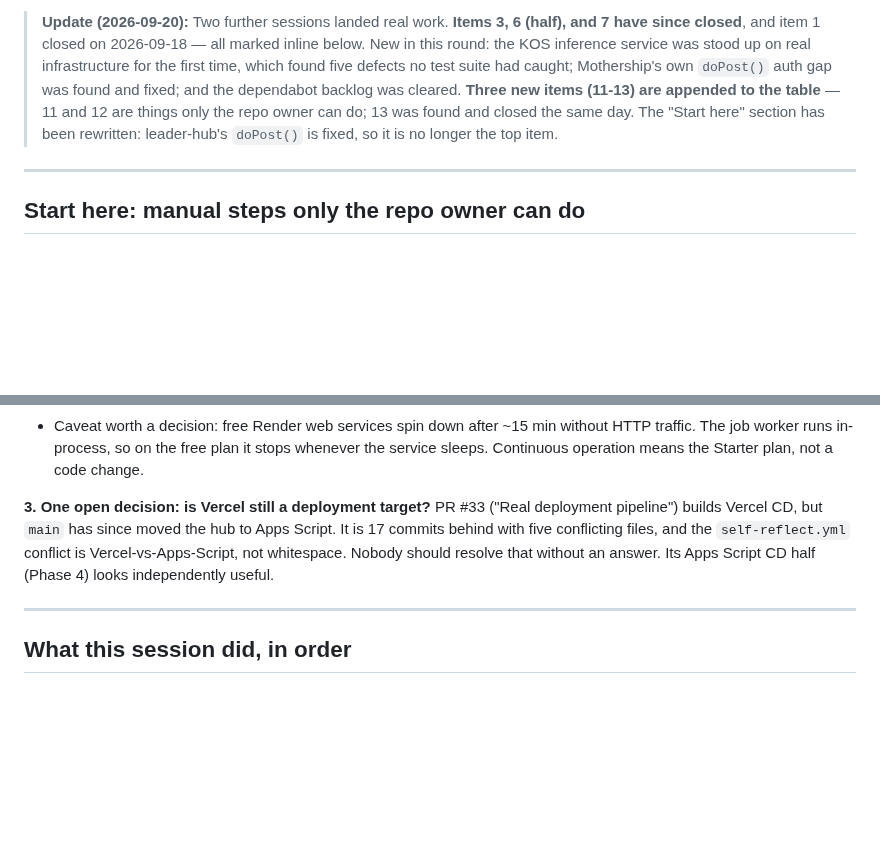
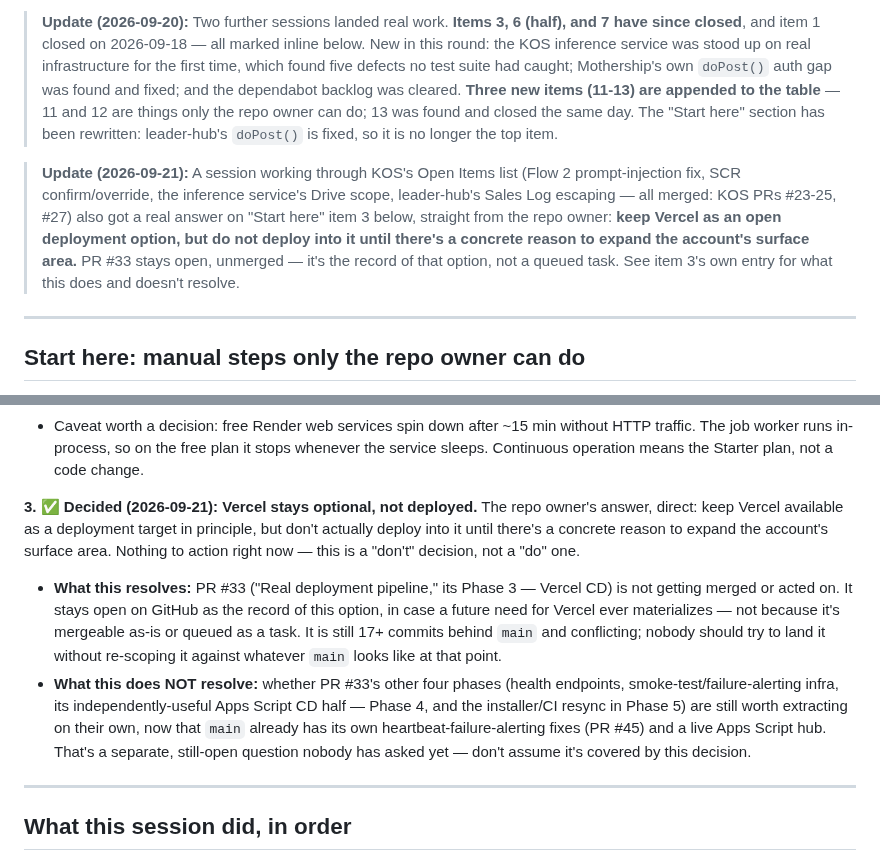
Before and after one commit to adamberneche-afk/Mothership, a Markdown page: SESSION_HANDOFF.md, 2 parts joined by grey strips. Rendered like a GitHub page; blank space fills up the shorter version.

Commit message:
docs: record the owner's Vercel decision — stay optional, don't deploy
Resolves "Start here" item 3's open question. The owner's answer: keep
Vercel available as a deployment target in principle, but don't deploy
into it until there's a concrete reason to expand the account's surface
area. PR #33 (Vercel CD) stays open on GitHub as the record of that
option, not merged and not queued as a task.

Explicitly does not resolve whether PR #33's other phases (health
endpoints, smoke-test/failure-alerting infra, its Apps Script CD half,
the installer resync) are still worth extracting separately now that
main already has its own heartbeat-failure-alerting fixes and a live
Apps Script hub — left as its own open question.

Co-Authored-By: Claude Sonnet 5 <noreply@anthropic.com>
Claude-Session: https://claude.ai/code/session_01QPCR1mYkbyedQS7mKUqyJj

```diff
--- a/SESSION_HANDOFF.md
+++ b/SESSION_HANDOFF.md
@@ -6,6 +6,7 @@ Written for whoever (human or a fresh Claude Code session) picks this up next. R
 
 > **Update (2026-09-20):** Two further sessions landed real work. **Items 3, 6 (half), and 7 have since closed**, and item 1 closed on 2026-09-18 — all marked inline below. New in this round: the KOS inference service was stood up on real infrastructure for the first time, which found five defects no test suite had caught; Mothership's own `doPost()` auth gap was found and fixed; and the dependabot backlog was cleared. **Three new items (11-13) are appended to the table** — 11 and 12 are things only the repo owner can do; 13 was found and closed the same day. The "Start here" section has been rewritten: leader-hub's `doPost()` is fixed, so it is no longer the top item.
 
+> **Update (2026-09-21):** A session working through KOS's Open Items list (Flow 2 prompt-injection fix, SCR confirm/override, the inference service's Drive scope, leader-hub's Sales Log escaping — all merged: KOS PRs #23-25, #27) also got a real answer on "Start here" item 3 below, straight from the repo owner: **keep Vercel as an open deployment option, but do not deploy into it until there's a concrete reason to expand the account's surface area.** PR #33 stays open, unmerged — it's the record of that option, not a queued task. See item 3's own entry for what this does and doesn't resolve.
 
 ---
 
@@ -25,7 +26,9 @@ Nothing below is a technical blocker — all of it is code that is merged and wa
    - `TOKEN_ENCRYPTION_KEY` is already set in Render. **Back it up** — lose it and every stored OAuth token becomes undecryptable.
    - Caveat worth a decision: free Render web services spin down after ~15 min without HTTP traffic. The job worker runs in-process, so on the free plan it stops whenever the service sleeps. Continuous operation means the Starter plan, not a code change.
 
-**3. One open decision: is Vercel still a deployment target?** PR #33 ("Real deployment pipeline") builds Vercel CD, but `main` has since moved the hub to Apps Script. It is 17 commits behind with five conflicting files, and the `self-reflect.yml` conflict is Vercel-vs-Apps-Script, not whitespace. Nobody should resolve that without an answer. Its Apps Script CD half (Phase 4) looks independently useful.
+**3. ✅ Decided (2026-09-21): Vercel stays optional, not deployed.** The repo owner's answer, direct: keep Vercel available as a deployment target in principle, but don't actually deploy into it until there's a concrete reason to expand the account's surface area. Nothing to action right now — this is a "don't" decision, not a "do" one.
+   - **What this resolves:** PR #33 ("Real deployment pipeline," its Phase 3 — Vercel CD) is not getting merged or acted on. It stays open on GitHub as the record of this option, in case a future need for Vercel ever materializes — not because it's mergeable as-is or queued as a task. It is still 17+ commits behind `main` and conflicting; nobody should try to land it without re-scoping it against whatever `main` looks like at that point.
+   - **What this does NOT resolve:** whether PR #33's other four phases (health endpoints, smoke-test/failure-alerting infra, its independently-useful Apps Script CD half — Phase 4, and the installer/CI resync in Phase 5) are still worth extracting on their own, now that `main` already has its own heartbeat-failure-alerting fixes (PR #45) and a live Apps Script hub. That's a separate, still-open question nobody has asked yet — don't assume it's covered by this decision.
 
 ---
 
```
